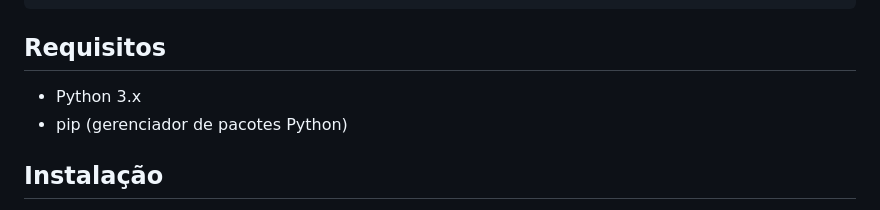
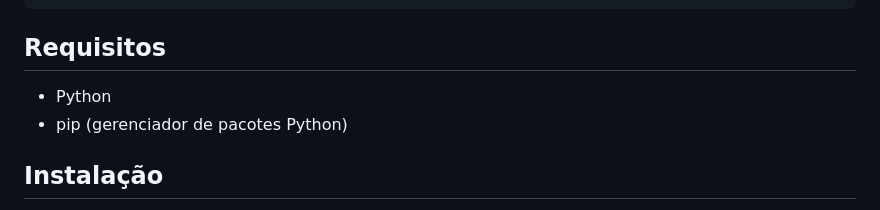
Before and after one commit to vitgomesm/desafio2_modulo2_vnw, a Markdown page: README.md, the part around the change. GitHub-like rendering.

Commit message:
Atualizando README.md

```diff
--- a/README.md
+++ b/README.md
@@ -15,7 +15,7 @@ Esta é uma API simples desenvolvida em Flask para gerenciar livros para doaçã
 
 ## Requisitos
 
-- Python 3.x
+- Python
 - pip (gerenciador de pacotes Python)
 
 ## Instalação
```
